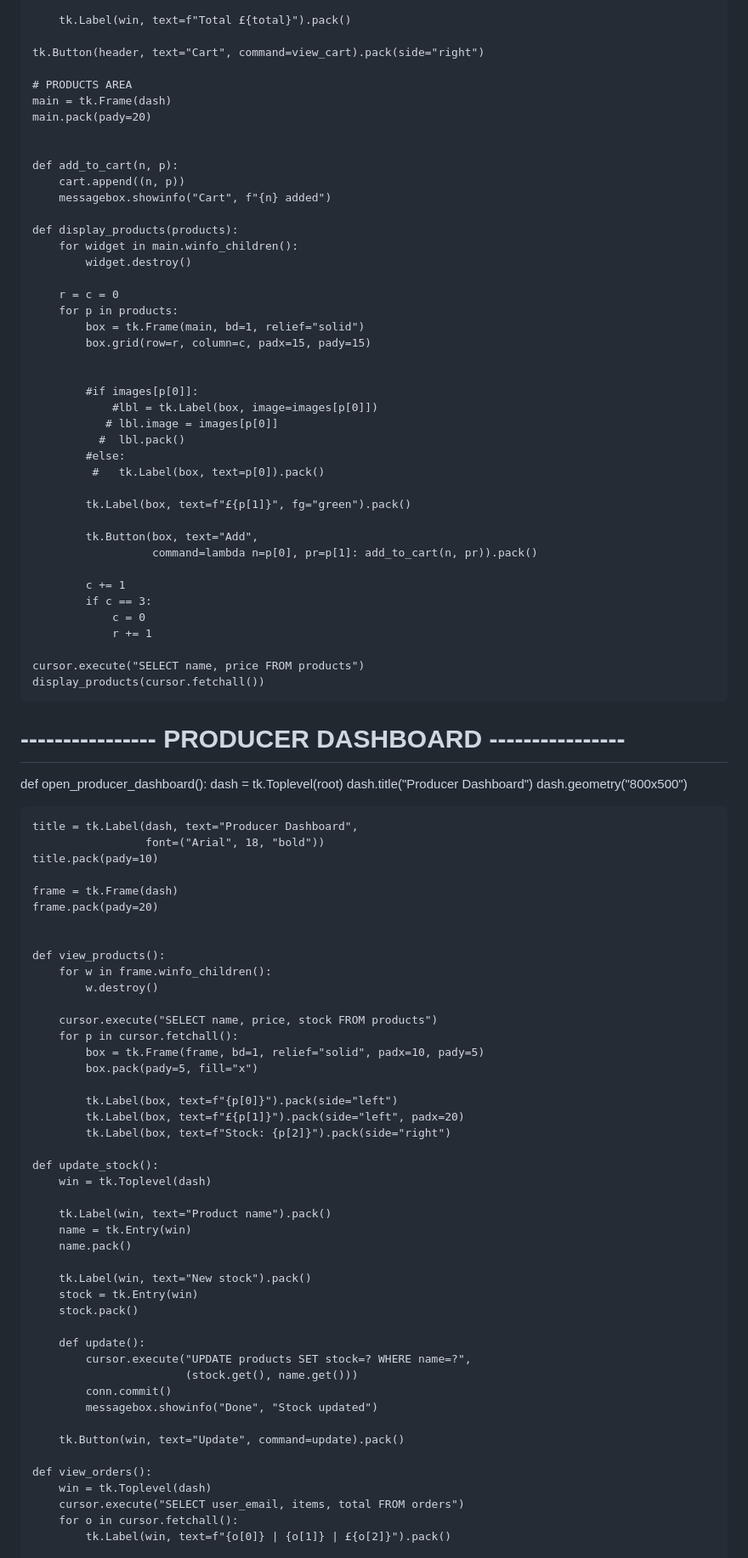
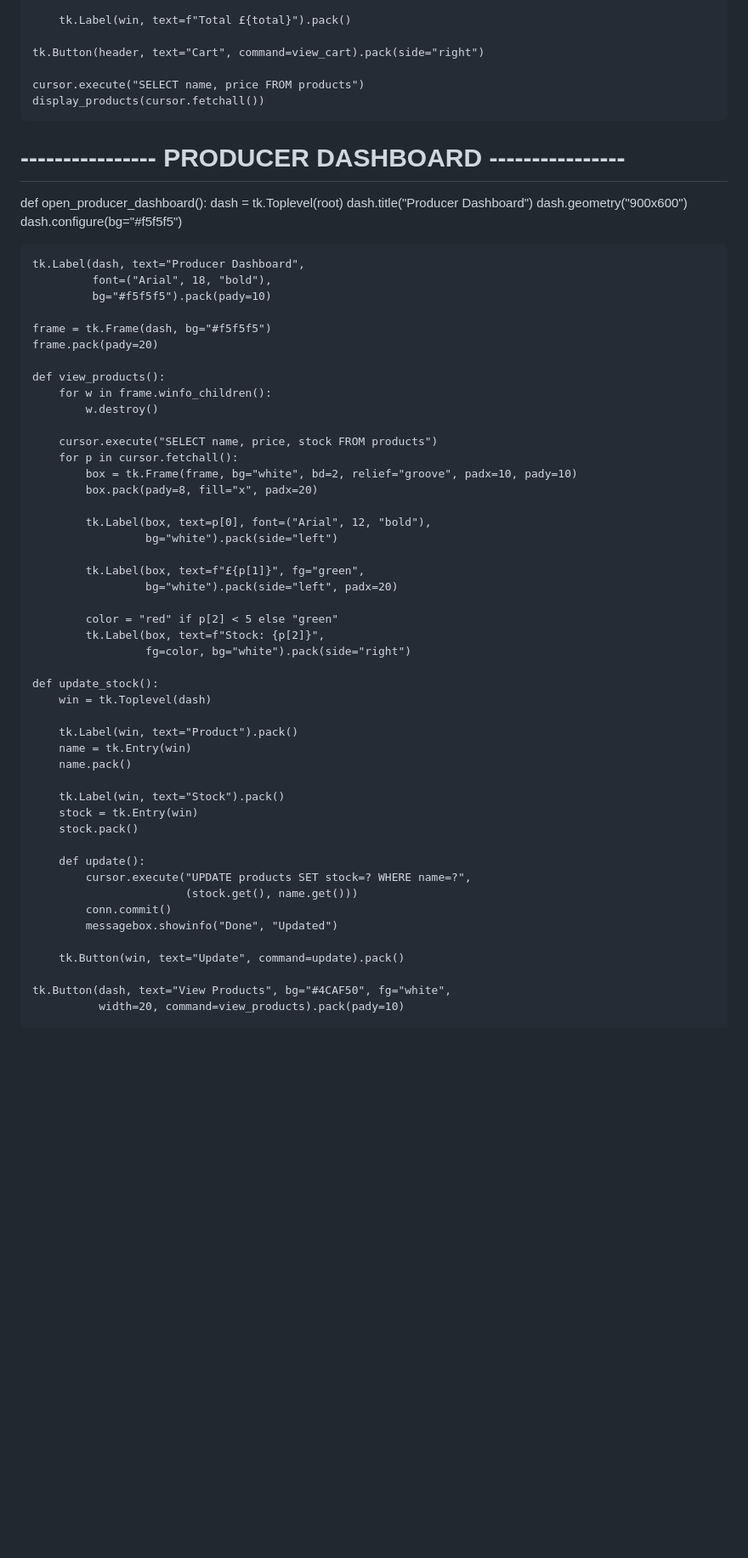
Before and after one commit to precious0011/cummunity-event-HP, a Markdown page: README.md, the part around one of its changes. Shown at 85% size. GitHub-like rendering; blank space fills up the shorter version.

```diff
--- a/README.md
+++ b/README.md
@@ -219,42 +237,6 @@ def open_customer_dashboard(user):
 
     tk.Button(header, text="Cart", command=view_cart).pack(side="right")
 
-    # PRODUCTS AREA
-    main = tk.Frame(dash)
-    main.pack(pady=20)
-
-
-    def add_to_cart(n, p):
-        cart.append((n, p))
-        messagebox.showinfo("Cart", f"{n} added")
-
-    def display_products(products):
-        for widget in main.winfo_children():
-            widget.destroy()
-
-        r = c = 0
-        for p in products:
-            box = tk.Frame(main, bd=1, relief="solid")
-            box.grid(row=r, column=c, padx=15, pady=15)
-
-
-            #if images[p[0]]:
-                #lbl = tk.Label(box, image=images[p[0]])
-               # lbl.image = images[p[0]]
-              #  lbl.pack()
-            #else:
-             #   tk.Label(box, text=p[0]).pack()
-
-            tk.Label(box, text=f"£{p[1]}", fg="green").pack()
-
-            tk.Button(box, text="Add",
-                      command=lambda n=p[0], pr=p[1]: add_to_cart(n, pr)).pack()
-
-            c += 1
-            if c == 3:
-                c = 0
-                r += 1
-
     cursor.execute("SELECT name, price FROM products")
     display_products(cursor.fetchall())
 
@@ -262,15 +244,15 @@ def open_customer_dashboard(user):
 def open_producer_dashboard():
     dash = tk.Toplevel(root)
     dash.title("Producer Dashboard")
-    dash.geometry("800x500")
+    dash.geometry("900x600")
+    dash.configure(bg="#f5f5f5")
 
-    title = tk.Label(dash, text="Producer Dashboard",
-                     font=("Arial", 18, "bold"))
-    title.pack(pady=10)
+    tk.Label(dash, text="Producer Dashboard",
+             font=("Arial", 18, "bold"),
+             bg="#f5f5f5").pack(pady=10)
 
-    frame = tk.Frame(dash)
+    frame = tk.Frame(dash, bg="#f5f5f5")
     frame.pack(pady=20)
-
 
     def view_products():
         for w in frame.winfo_children():
@@ -278,21 +260,27 @@ def open_producer_dashboard():
 
         cursor.execute("SELECT name, price, stock FROM products")
         for p in cursor.fetchall():
-            box = tk.Frame(frame, bd=1, relief="solid", padx=10, pady=5)
-            box.pack(pady=5, fill="x")
+            box = tk.Frame(frame, bg="white", bd=2, relief="groove", padx=10, pady=10)
+            box.pack(pady=8, fill="x", padx=20)
 
-            tk.Label(box, text=f"{p[0]}").pack(side="left")
-            tk.Label(box, text=f"£{p[1]}").pack(side="left", padx=20)
-            tk.Label(box, text=f"Stock: {p[2]}").pack(side="right")
+            tk.Label(box, text=p[0], font=("Arial", 12, "bold"),
+                     bg="white").pack(side="left")
+
+            tk.Label(box, text=f"£{p[1]}", fg="green",
+                     bg="white").pack(side="left", padx=20)
+
+            color = "red" if p[2] < 5 else "green"
+            tk.Label(box, text=f"Stock: {p[2]}",
+                     fg=color, bg="white").pack(side="right")
 
     def update_stock():
         win = tk.Toplevel(dash)
 
-        tk.Label(win, text="Product name").pack()
+        tk.Label(win, text="Product").pack()
         name = tk.Entry(win)
         name.pack()
 
-        tk.Label(win, text="New stock").pack()
+        tk.Label(win, text="Stock").pack()
         stock = tk.Entry(win)
         stock.pack()
 
@@ -300,13 +288,10 @@ def open_producer_dashboard():
             cursor.execute("UPDATE products SET stock=? WHERE name=?",
                            (stock.get(), name.get()))
             conn.commit()
-            messagebox.showinfo("Done", "Stock updated")
+            messagebox.showinfo("Done", "Updated")
 
         tk.Button(win, text="Update", command=update).pack()
 
-    def view_orders():
-        win = tk.Toplevel(dash)
-        cursor.execute("SELECT user_email, items, total FROM orders")
-        for o in cursor.fetchall():
-            tk.Label(win, text=f"{o[0]} | {o[1]} | £{o[2]}").pack()
+    tk.Button(dash, text="View Products", bg="#4CAF50", fg="white",
+              width=20, command=view_products).pack(pady=10)
 
```
Also changed, not shown: other parts of README.md (+50 -33 lines).
